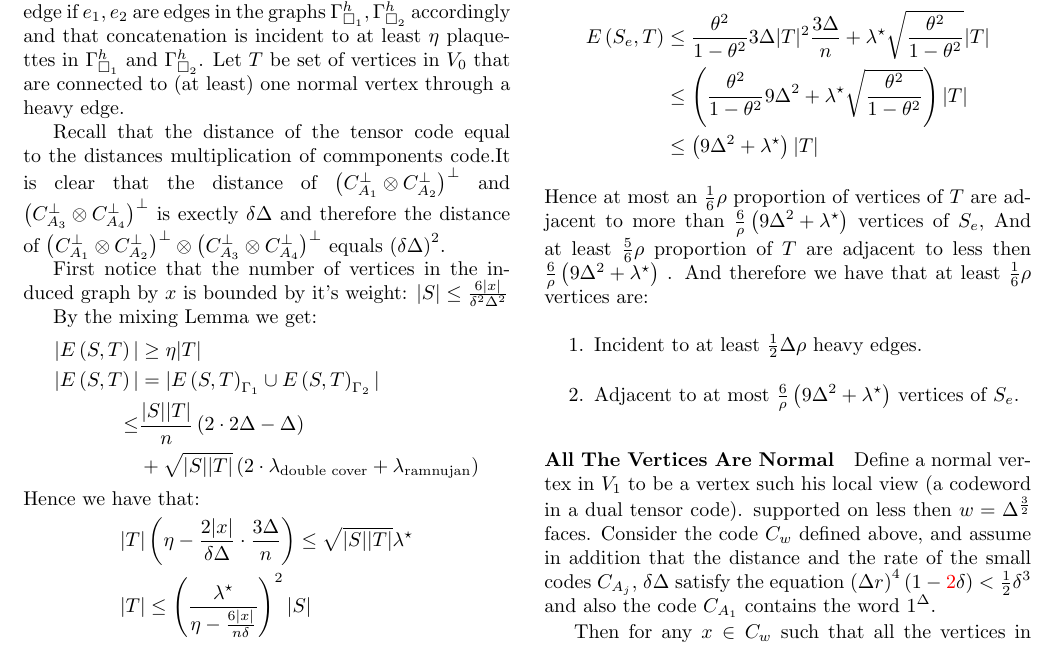
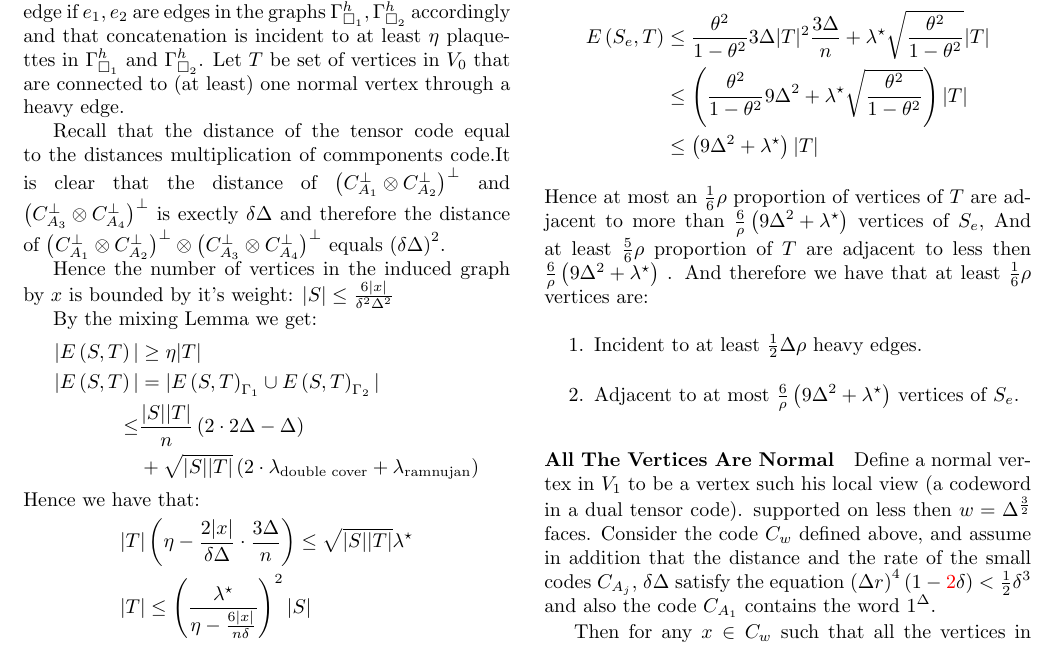
Before and after one commit to dudupo/Academic, a LaTeX document (projects/NLTES_project/ltc_v2.tex): part of page 2 of 4, cut so that both start at the same text. Compiled offline with pdfLaTeX.

Commit message:
compiling -Thu Sep 15 06:43:06 PM IDT 2022

```diff
--- a/projects/NLTES_project/ltc_v2.tex
+++ b/projects/NLTES_project/ltc_v2.tex
@@ -206,7 +206,8 @@
 
 	Recall that the distance of the tensor code equal to the distances multiplication of commponents code.It is clear that the distance of $\Aabpp$ and $\Acdpp$ is exectly $\delta\Delta $ and therefore the distance of $\Aabcdpp$ equals $\left( \delta\Delta \right)^{2} $.
 
-    First notice that the number of vertices in the induced graph by $x$ is bounded by it's weight:
+
+    Hence the number of vertices in the induced graph by $x$ is bounded by it's weight:
     $ |S| \le \frac{6|x|}{ \delta^{2}\Delta^{2} }$
 
     By the mixing Lemma we get:
```
Also changed, not shown: projects/pdfs/ltc_v2.pdf.
